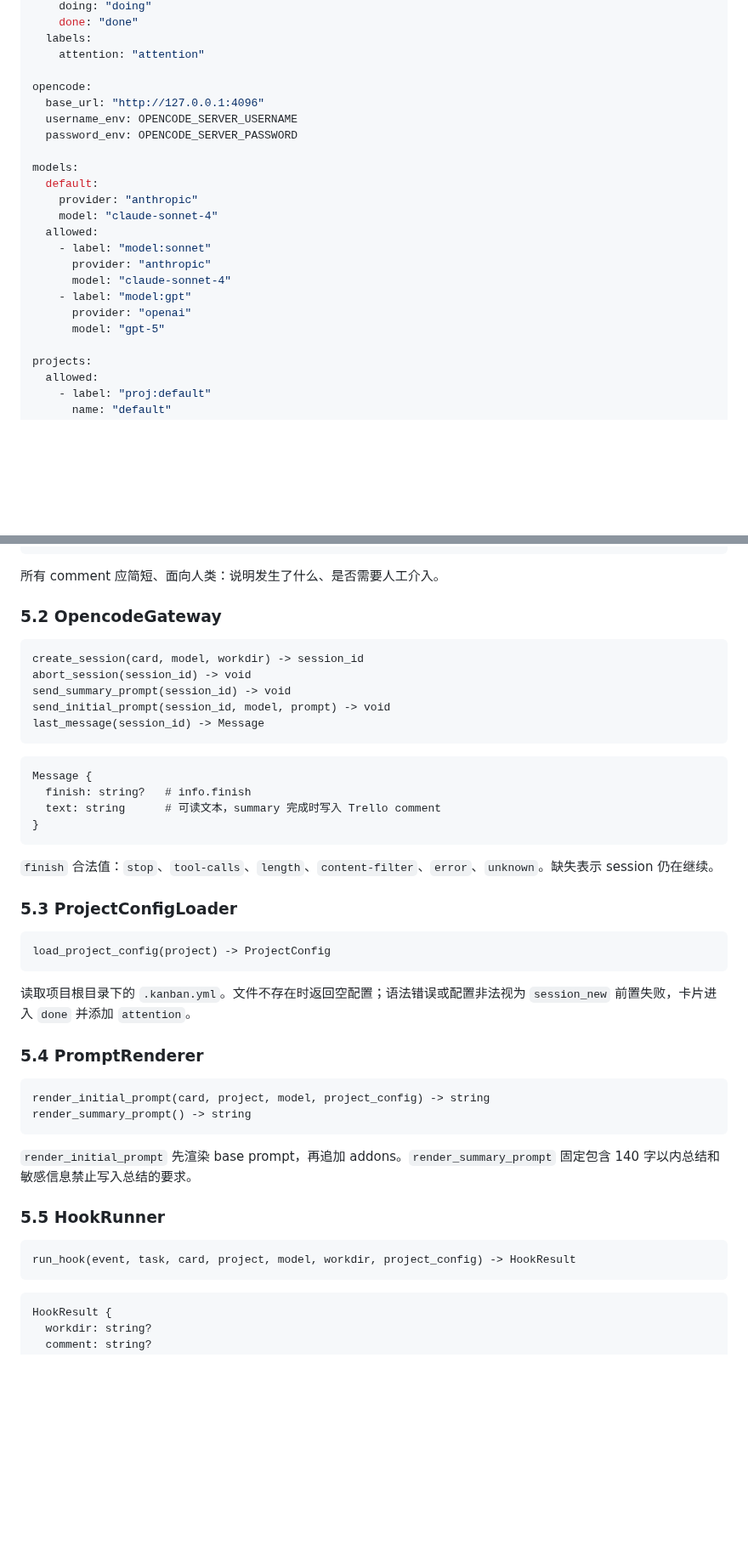
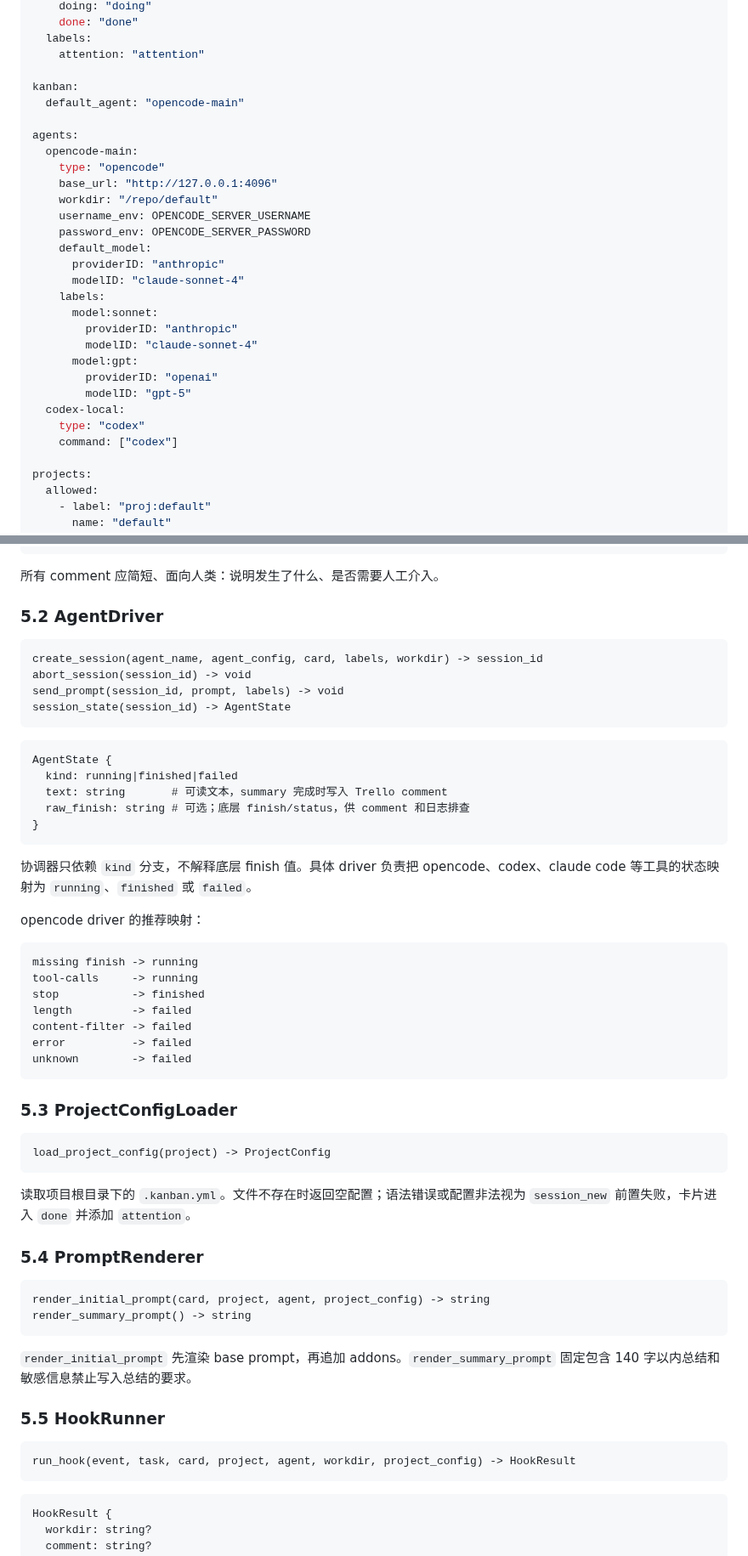
Before and after one commit to shell909090/ai, a Markdown page: kanban/docs/design.md, 2 parts joined by grey strips. Shown at 85% size. Drawn GitHub-style; blank space fills up the shorter version.

Commit message:
Document configurable agent drivers

````diff
--- a/kanban/docs/design.md
+++ b/kanban/docs/design.md
@@ -78,22 +78,29 @@ trello:
   labels:
     attention: "attention"
 
-opencode:
-  base_url: "http://127.0.0.1:4096"
-  username_env: OPENCODE_SERVER_USERNAME
-  password_env: OPENCODE_SERVER_PASSWORD
+kanban:
+  default_agent: "opencode-main"
 
-models:
-  default:
-    provider: "anthropic"
-    model: "claude-sonnet-4"
-  allowed:
-    - label: "model:sonnet"
-      provider: "anthropic"
-      model: "claude-sonnet-4"
-    - label: "model:gpt"
-      provider: "openai"
-      model: "gpt-5"
+agents:
+  opencode-main:
+    type: "opencode"
+    base_url: "http://127.0.0.1:4096"
+    workdir: "/repo/default"
+    username_env: OPENCODE_SERVER_USERNAME
+    password_env: OPENCODE_SERVER_PASSWORD
+    default_model:
+      providerID: "anthropic"
+      modelID: "claude-sonnet-4"
+    labels:
+      model:sonnet:
+        providerID: "anthropic"
+        modelID: "claude-sonnet-4"
+      model:gpt:
+        providerID: "openai"
+        modelID: "gpt-5"
+  codex-local:
+    type: "codex"
+    command: ["codex"]
 
 projects:
   allowed:
@@ -271,24 +283,36 @@ has_label(card, label_name) -> bool
 
 所有 comment 应简短、面向人类：说明发生了什么、是否需要人工介入。
 
-### 5.2 OpencodeGateway
+### 5.2 AgentDriver
 
 ```text
-create_session(card, model, workdir) -> session_id
+create_session(agent_name, agent_config, card, labels, workdir) -> session_id
 abort_session(session_id) -> void
-send_summary_prompt(session_id) -> void
-send_initial_prompt(session_id, model, prompt) -> void
-last_message(session_id) -> Message
+send_prompt(session_id, prompt, labels) -> void
+session_state(session_id) -> AgentState
 ```
 
 ```text
-Message {
-  finish: string?   # info.finish
-  text: string      # 可读文本，summary 完成时写入 Trello comment
+AgentState {
+  kind: running|finished|failed
+  text: string       # 可读文本，summary 完成时写入 Trello comment
+  raw_finish: string # 可选；底层 finish/status，供 comment 和日志排查
 }
 ```
 
-`finish` 合法值：`stop`、`tool-calls`、`length`、`content-filter`、`error`、`unknown`。缺失表示 session 仍在继续。
+协调器只依赖 `kind` 分支，不解释底层 finish 值。具体 driver 负责把 opencode、codex、claude code 等工具的状态映射为 `running`、`finished` 或 `failed`。
+
+opencode driver 的推荐映射：
+
+```text
+missing finish -> running
+tool-calls     -> running
+stop           -> finished
+length         -> failed
+content-filter -> failed
+error          -> failed
+unknown        -> failed
+```
 
 ### 5.3 ProjectConfigLoader
 
@@ -301,7 +325,7 @@ load_project_config(project) -> ProjectConfig
 ### 5.4 PromptRenderer
 
 ```text
-render_initial_prompt(card, project, model, project_config) -> string
+render_initial_prompt(card, project, agent, project_config) -> string
 render_summary_prompt() -> string
 ```
 
@@ -310,7 +334,7 @@ render_summary_prompt() -> string
 ### 5.5 HookRunner
 
 ```text
-run_hook(event, task, card, project, model, workdir, project_config) -> HookResult
+run_hook(event, task, card, project, agent, workdir, project_config) -> HookResult
 ```
 
 ```text
````
Also changed, not shown: other parts of kanban/docs/design.md (+60 -60 lines), kanban/docs/events.md (+10 -10 lines), kanban/docs/req.md (+37 -40 lines).
